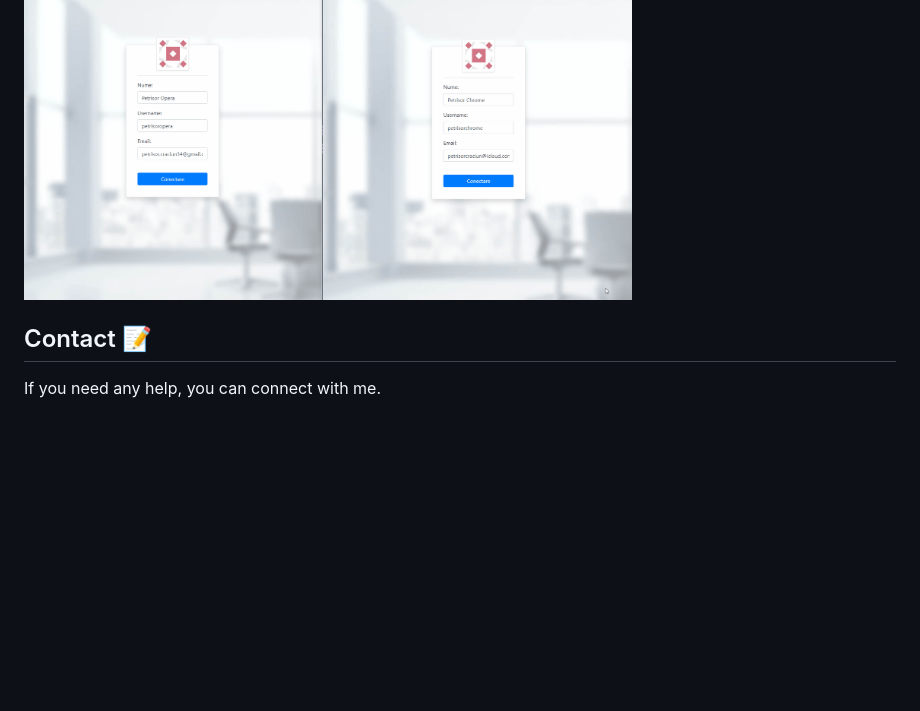
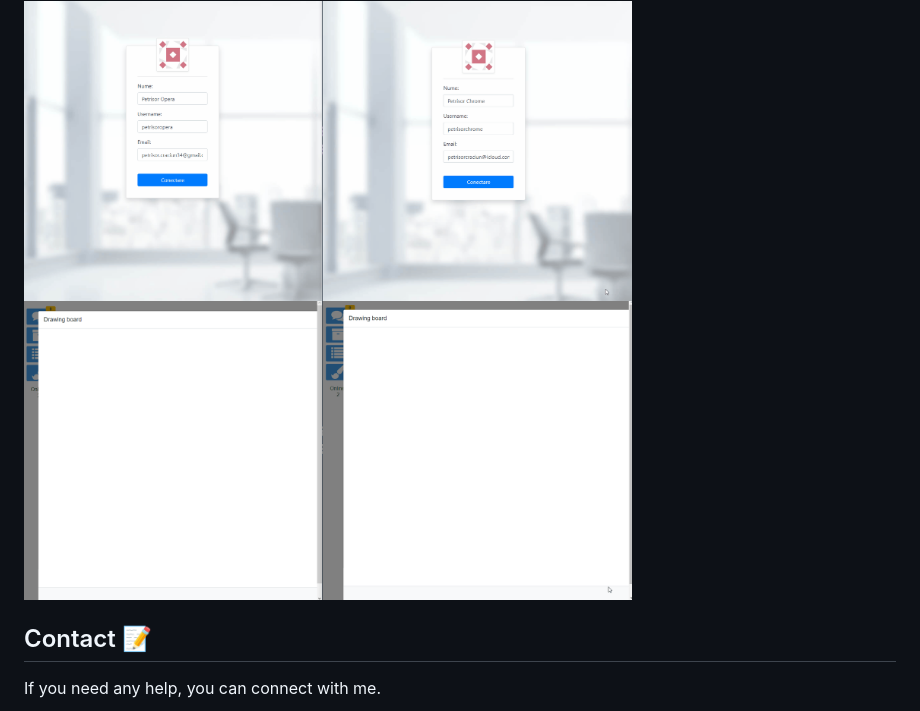
Before and after one commit to petrisorcraciun/ChatAPP-Socket.io-ExpressJS, a Markdown page: README.md, the part around the change. GitHub-like rendering; pictures changed too: images/gif2.gif (added); blank space fills up the shorter version.

Commit message:
new gif

```diff
--- a/README.md
+++ b/README.md
@@ -43,6 +43,8 @@ npm run start
 ## Demo  ⚡
 
 <img src="https://raw.githubusercontent.com/petrisorcraciun/ChatAPP-Socket.io-ExpressJS/main/images/gif.gif" height="300px" >
+<img src="https://raw.githubusercontent.com/petrisorcraciun/ChatAPP-Socket.io-ExpressJS/main/images/gif2.gif" height="300px" >
+
 
 ## Contact 📝
 If you need any help, you can connect with me.
```
